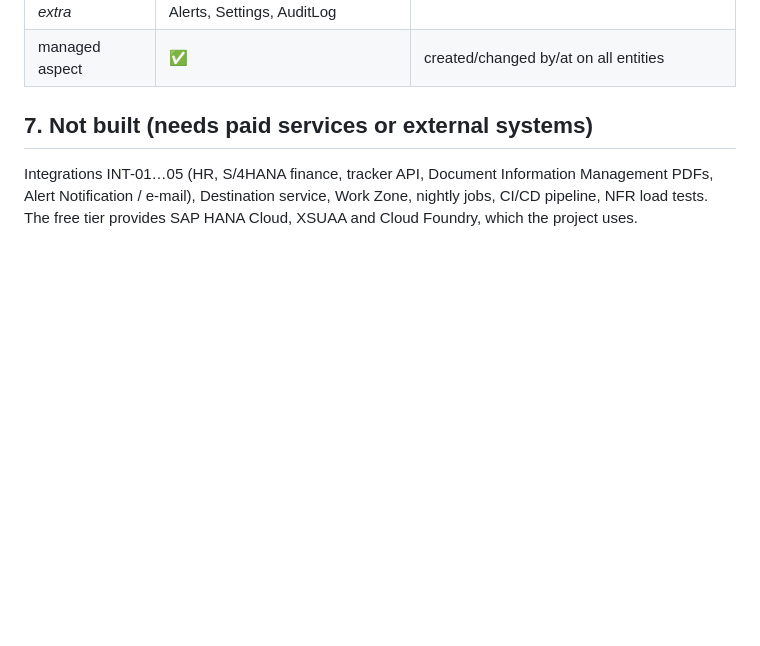
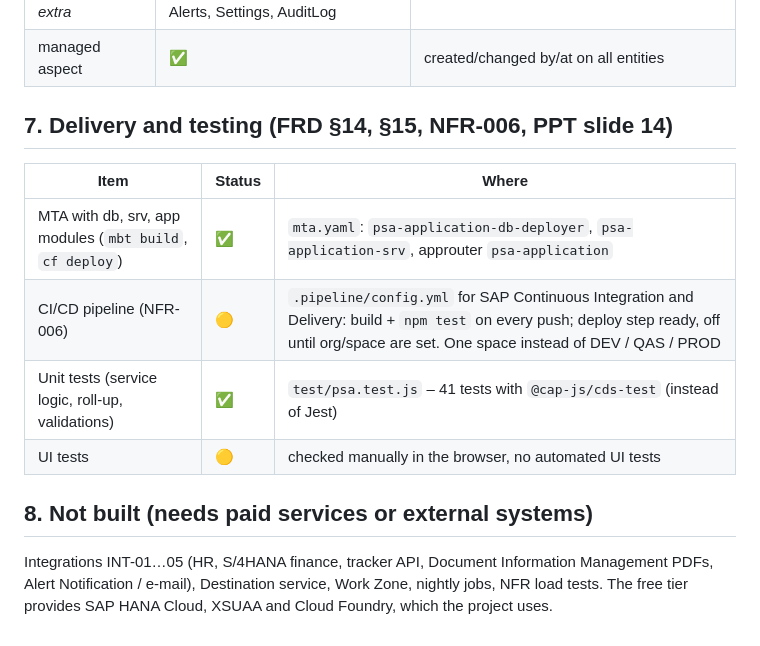
Before and after one commit to saurabh-1907/Saurabh-Pandey-SPRINT-EVALUATION, a Markdown page: docs/FRD_TRACEABILITY.md, the part around the change. Rendered like a GitHub page; blank space fills up the shorter version.

Commit message:
Traceability: delivery, CI/CD and testing (FRD 14, 15, NFR-006)

```diff
--- a/docs/FRD_TRACEABILITY.md
+++ b/docs/FRD_TRACEABILITY.md
@@ -82,8 +82,17 @@ Legend: ✅ implemented · 🟡 implemented in a simplified way · ⬜ out of sc
 | *extra* | Alerts, Settings, AuditLog | |
 | managed aspect | ✅ | created/changed by/at on all entities |
 
-## 7. Not built (needs paid services or external systems)
+## 7. Delivery and testing (FRD §14, §15, NFR-006, PPT slide 14)
+
+| Item | Status | Where |
+|---|---|---|
+| MTA with db, srv, app modules (`mbt build`, `cf deploy`) | ✅ | `mta.yaml`: `psa-application-db-deployer`, `psa-application-srv`, approuter `psa-application` |
+| CI/CD pipeline (NFR-006) | 🟡 | `.pipeline/config.yml` for SAP Continuous Integration and Delivery: build + `npm test` on every push; deploy step ready, off until org/space are set. One space instead of DEV / QAS / PROD |
+| Unit tests (service logic, roll-up, validations) | ✅ | `test/psa.test.js` – 41 tests with `@cap-js/cds-test` (instead of Jest) |
+| UI tests | 🟡 | checked manually in the browser, no automated UI tests |
+
+## 8. Not built (needs paid services or external systems)
 
 Integrations INT-01…05 (HR, S/4HANA finance, tracker API, Document Information Management PDFs,
-Alert Notification / e-mail), Destination service, Work Zone, nightly jobs, CI/CD pipeline, NFR load tests.
+Alert Notification / e-mail), Destination service, Work Zone, nightly jobs, NFR load tests.
 The free tier provides SAP HANA Cloud, XSUAA and Cloud Foundry, which the project uses.
```
